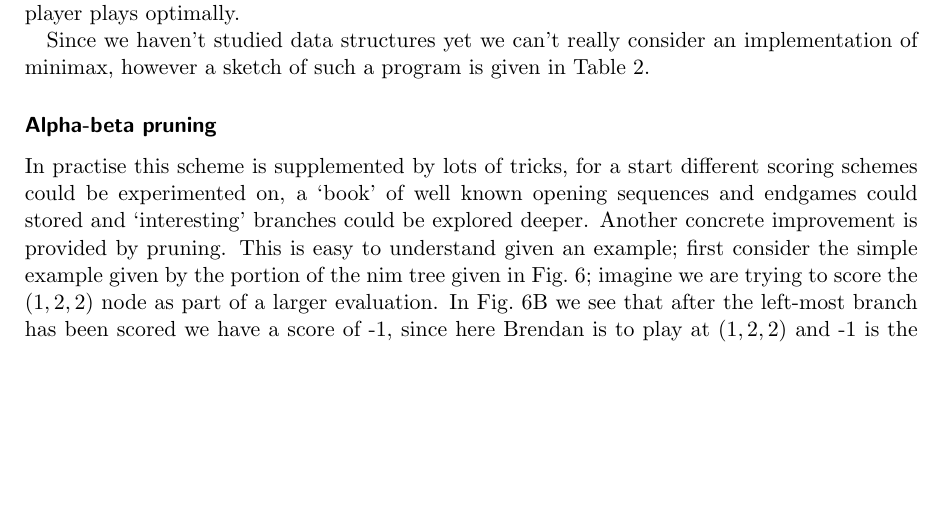
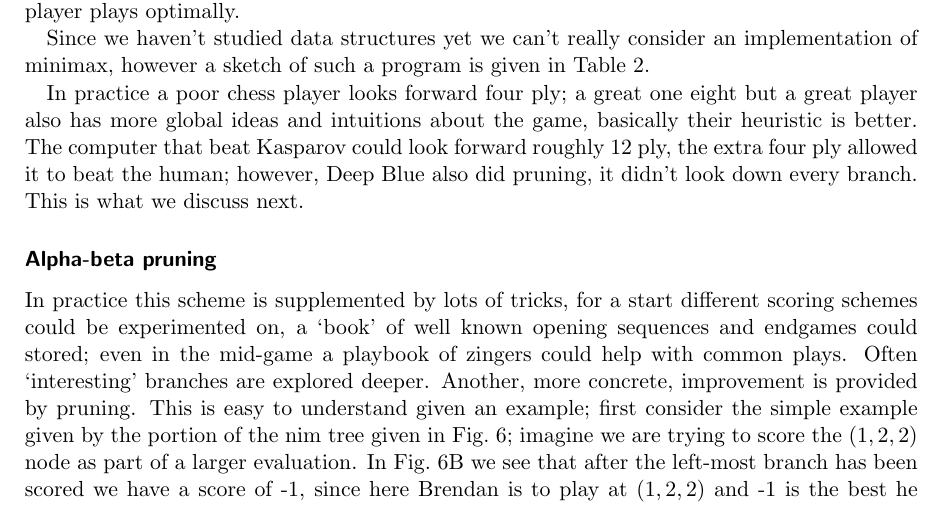
Before and after one commit to conorhoughton/COMS10001, a LaTeX document (2016_17/10_adversarial_search/source/10_adverserial_search.tex): part of page 6 of 9, cut so that both start at the same text, the shorter picture padded with empty space. Compiled offline with pdfLaTeX.

Commit message:
extra paragraph giving ply depths

```diff
--- a/2016_17/10_adversarial_search/source/10_adverserial_search.tex
+++ b/2016_17/10_adversarial_search/source/10_adverserial_search.tex
@@ -495,21 +495,24 @@ float min_value(Node* a)
   with the optimal score.\label{c_minimax}}
 \end{table}
 
+In practice a poor chess player looks forward four ply; a great one
+eight but a great player also has more global ideas and intuitions
+about the game, basically their heuristic is better. The computer that
+beat Kasparov could look forward roughly 12 ply, the extra four ply
+allowed it to beat the human; however, Deep Blue also did pruning, it
+didn't look down every branch. This is what we discuss next.
 
 \subsubsection*{Alpha-beta pruning}
 
-In practise this scheme is supplemented by lots of tricks, for a start
+In practice this scheme is supplemented by lots of tricks, for a start
 different scoring schemes could be experimented on, a \lq{}book\rq{}
-of well known opening sequences and endgames could stored and
-\lq{}interesting\rq{} branches could be explored deeper. Another
-concrete improvement is provided by pruning. This is easy to
-understand given an example; first consider the simple example given
-by the portion of the nim tree given in Fig.~\ref{fig:nim-alpha-beta};
-imagine we are trying to score the $(1,2,2)$ node as part of a larger
-evaluation. In Fig.~\ref{fig:nim-alpha-beta}B we see that after the
-left-most branch has been scored we have a score of -1, since here
-Brendan is to play at $(1,2,2)$ and -1 is the best he can do, we don't
-need to evaluate the other two branches, they cannot beat the -1 we
-already have. Of course, this was partly a matter of luck, if we had
-done the rightmost branch first it would have given a +1, and at least
-one more branch needs to have been evaluated.
+of well known opening sequences and endgames could stored; even in the
+mid-game a playbook of zingers could help with common plays. Often
+\lq{}interesting\rq{} branches are explored deeper. Another, more concrete,
+improvement is provided by pruning. This is easy to understand given
+an example; first consider the simple example given by the portion of
+the nim tree given in Fig.~\ref{fig:nim-alpha-beta}; imagine we are
+trying to score the $(1,2,2)$ node as part of a larger evaluation. In
+Fig.~\ref{fig:nim-alpha-beta}B we see that after the left-most branch
+has been scored we have a score of -1, since here Brendan is to play
+at $(1,2,2)$ and -1 is the best he can do, we don't need to evaluate
```
Also changed, not shown: 2016_17/10_adversarial_search/source/10_adverserial_search.tex (4 more changed lines).
